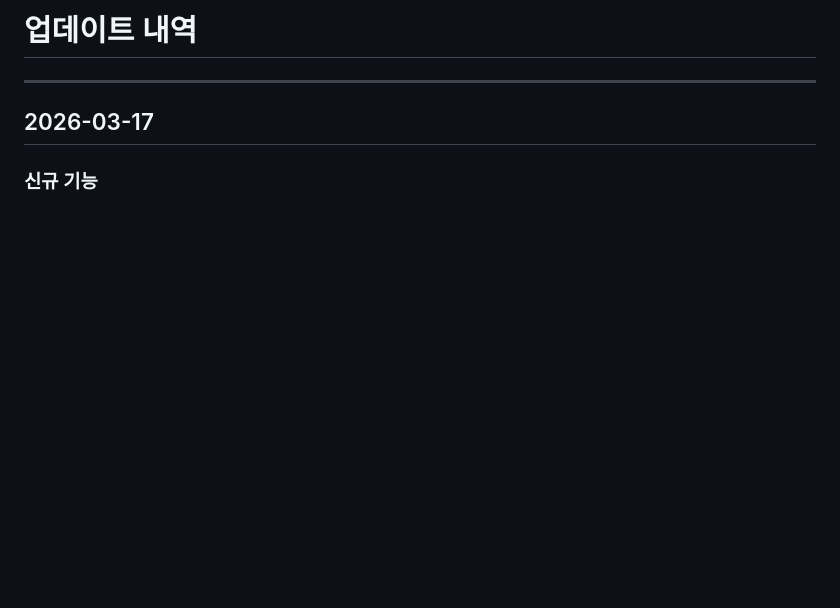
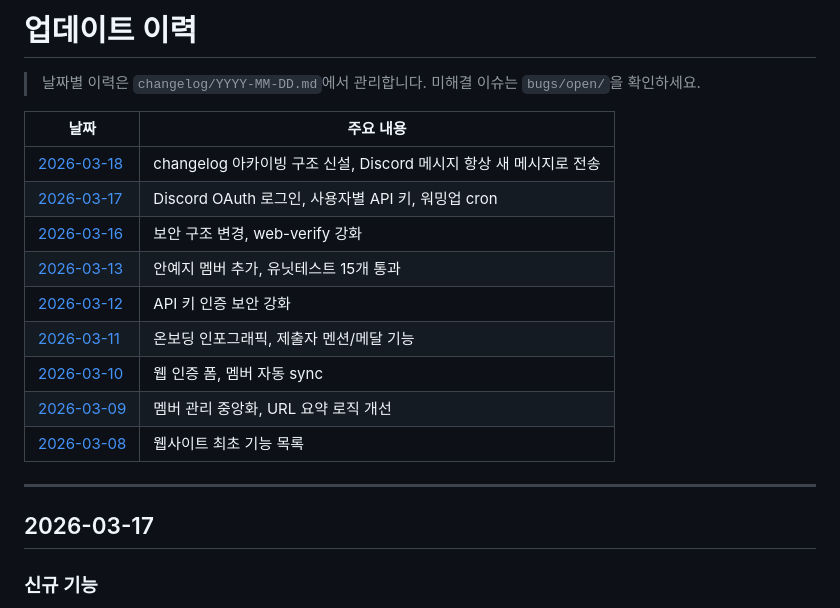
Before and after one commit to ggplab/content_designer_challenge, a Markdown page: update.md, the part around the change. Rendered like a GitHub page; blank space fills up the shorter version.

Commit message:
docs: update 2026-03-18 release notes — changelog structure & discord post fix

```diff
--- a/update.md
+++ b/update.md
@@ -1,4 +1,18 @@
-# 업데이트 내역
+# 업데이트 이력
+
+> 날짜별 이력은 `changelog/YYYY-MM-DD.md`에서 관리합니다. 미해결 이슈는 `bugs/open/`을 확인하세요.
+
+| 날짜 | 주요 내용 |
+|------|-----------|
+| [2026-03-18](changelog/2026-03-18.md) | changelog 아카이빙 구조 신설, Discord 메시지 항상 새 메시지로 전송 |
+| [2026-03-17](changelog/2026-03-17.md) | Discord OAuth 로그인, 사용자별 API 키, 워밍업 cron |
+| [2026-03-16](changelog/2026-03-16.md) | 보안 구조 변경, web-verify 강화 |
+| [2026-03-13](changelog/2026-03-13.md) | 안예지 멤버 추가, 유닛테스트 15개 통과 |
+| [2026-03-12](changelog/2026-03-12.md) | API 키 인증 보안 강화 |
+| [2026-03-11](changelog/2026-03-11.md) | 온보딩 인포그래픽, 제출자 멘션/메달 기능 |
+| [2026-03-10](changelog/2026-03-10.md) | 웹 인증 폼, 멤버 자동 sync |
+| [2026-03-09](changelog/2026-03-09.md) | 멤버 관리 중앙화, URL 요약 로직 개선 |
+| [2026-03-08](changelog/2026-03-08.md) | 웹사이트 최초 기능 목록 |
 
 ---
 
```
